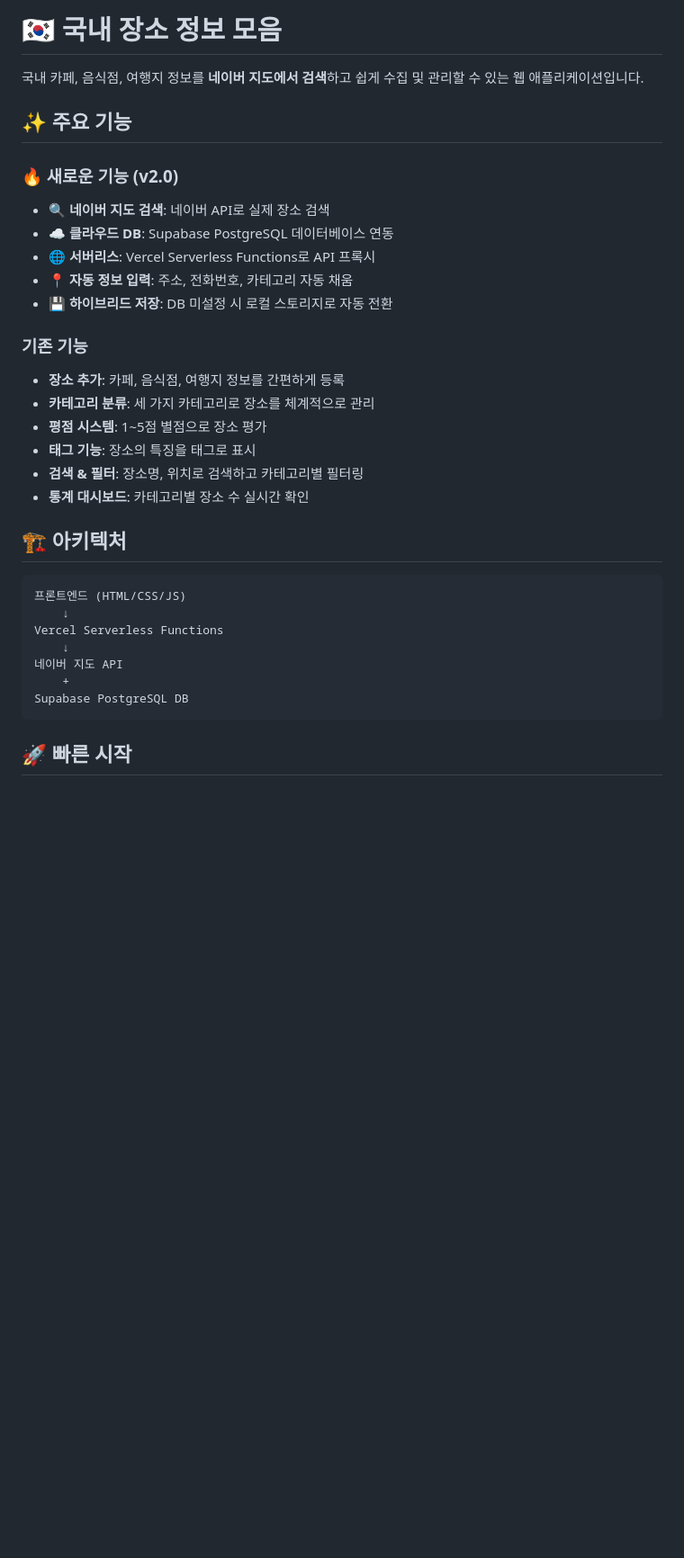
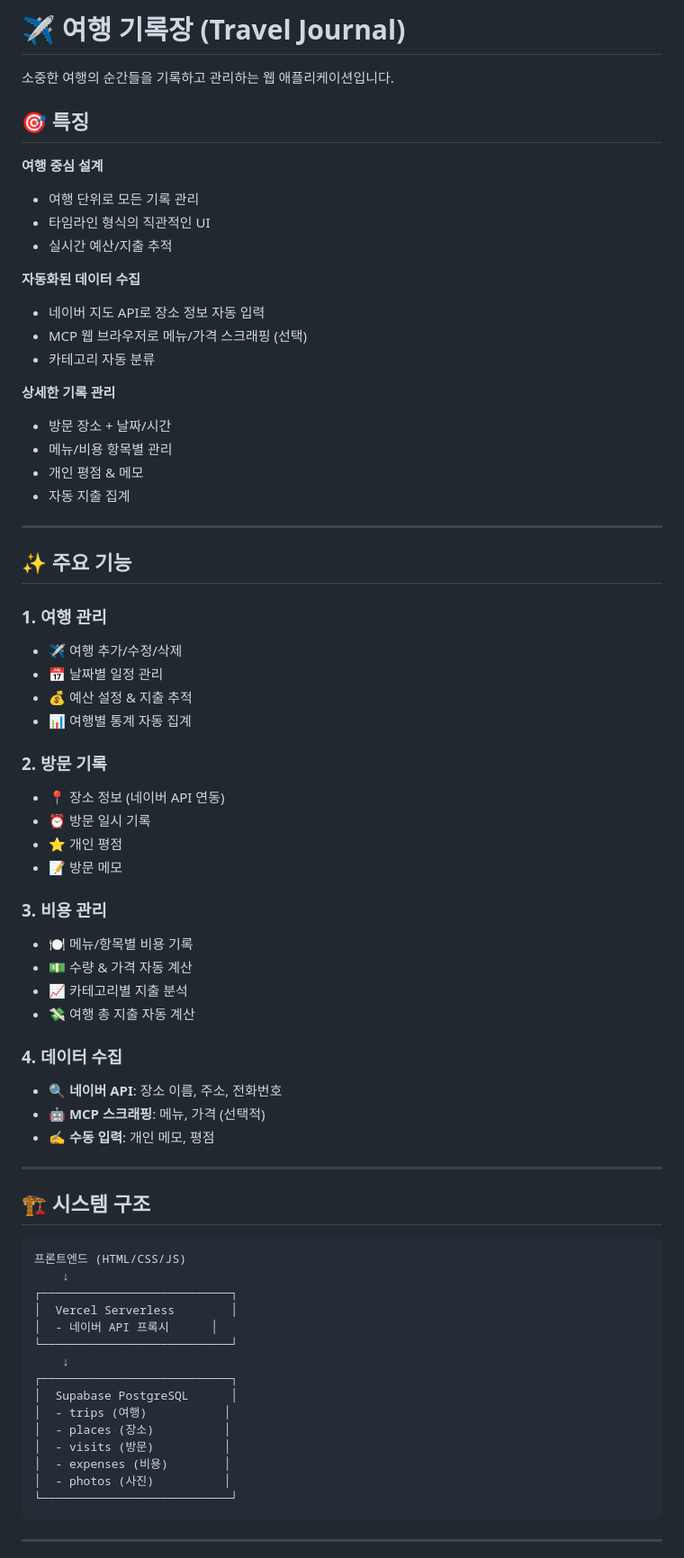
Before and after one commit to youdozi/collect-everything, a Markdown page: README.md, the part around one of its changes. Shown at 90% size. Drawn GitHub-style; blank space fills up the shorter version.

Commit message:
여행 기록장 종합 문서 완성 (README.md v2.0)
- 여행 중심 앱 설명 및 주요 기능 정리
- 데이터베이스 스키마 문서화
- 사용 방법 가이드 (여행 추가 → 방문 기록 → MCP 활용)
- MCP 웹 스크래핑 시나리오 및 주의사항 추가
- Vercel + Supabase 배포 가이드
- 하이브리드 데이터 수집 전략 문서화

````diff
--- a/README.md
+++ b/README.md
@@ -1,35 +1,73 @@
-# 🇰🇷 국내 장소 정보 모음
+# ✈️ 여행 기록장 (Travel Journal)
 
-국내 카페, 음식점, 여행지 정보를 **네이버 지도에서 검색**하고 쉽게 수집 및 관리할 수 있는 웹 애플리케이션입니다.
+소중한 여행의 순간들을 기록하고 관리하는 웹 애플리케이션입니다.
+
+## 🎯 특징
+
+**여행 중심 설계**
+- 여행 단위로 모든 기록 관리
+- 타임라인 형식의 직관적인 UI
+- 실시간 예산/지출 추적
+
+**자동화된 데이터 수집**
+- 네이버 지도 API로 장소 정보 자동 입력
+- MCP 웹 브라우저로 메뉴/가격 스크래핑 (선택)
+- 카테고리 자동 분류
+
+**상세한 기록 관리**
+- 방문 장소 + 날짜/시간
+- 메뉴/비용 항목별 관리
+- 개인 평점 & 메모
+- 자동 지출 집계
+
+---
 
 ## ✨ 주요 기능
 
-### 🔥 새로운 기능 (v2.0)
-- **🔍 네이버 지도 검색**: 네이버 API로 실제 장소 검색
-- **☁️ 클라우드 DB**: Supabase PostgreSQL 데이터베이스 연동
-- **🌐 서버리스**: Vercel Serverless Functions로 API 프록시
-- **📍 자동 정보 입력**: 주소, 전화번호, 카테고리 자동 채움
-- **💾 하이브리드 저장**: DB 미설정 시 로컬 스토리지로 자동 전환
+### 1. 여행 관리
+- ✈️ 여행 추가/수정/삭제
+- 📅 날짜별 일정 관리
+- 💰 예산 설정 & 지출 추적
+- 📊 여행별 통계 자동 집계
 
-### 기존 기능
-- **장소 추가**: 카페, 음식점, 여행지 정보를 간편하게 등록
-- **카테고리 분류**: 세 가지 카테고리로 장소를 체계적으로 관리
-- **평점 시스템**: 1~5점 별점으로 장소 평가
-- **태그 기능**: 장소의 특징을 태그로 표시
-- **검색 & 필터**: 장소명, 위치로 검색하고 카테고리별 필터링
-- **통계 대시보드**: 카테고리별 장소 수 실시간 확인
+### 2. 방문 기록
+- 📍 장소 정보 (네이버 API 연동)
+- ⏰ 방문 일시 기록
+- ⭐ 개인 평점
+- 📝 방문 메모
 
-## 🏗️ 아키텍처
+### 3. 비용 관리
+- 🍽️ 메뉴/항목별 비용 기록
+- 💵 수량 & 가격 자동 계산
+- 📈 카테고리별 지출 분석
+- 💸 여행 총 지출 자동 계산
+
+### 4. 데이터 수집
+- 🔍 **네이버 API**: 장소 이름, 주소, 전화번호
+- 🤖 **MCP 스크래핑**: 메뉴, 가격 (선택적)
+- ✍️ **수동 입력**: 개인 메모, 평점
+
+---
+
+## 🏗️ 시스템 구조
 
 ```
 프론트엔드 (HTML/CSS/JS)
     ↓
-Vercel Serverless Functions
+┌───────────────────────────┐
+│  Vercel Serverless        │
+│  - 네이버 API 프록시      │
+└───────────────────────────┘
     ↓
-네이버 지도 API
-    +
-Supabase PostgreSQL DB
+┌───────────────────────────┐
+│  Supabase PostgreSQL      │
+│  - trips (여행)           │
+│  - places (장소)          │
+│  - visits (방문)          │
+│  - expenses (비용)        │
+│  - photos (사진)          │
+└───────────────────────────┘
 ```
 
-## 🚀 빠른 시작
+---
 
````
Also changed, not shown: other parts of README.md (+251 -117 lines).
